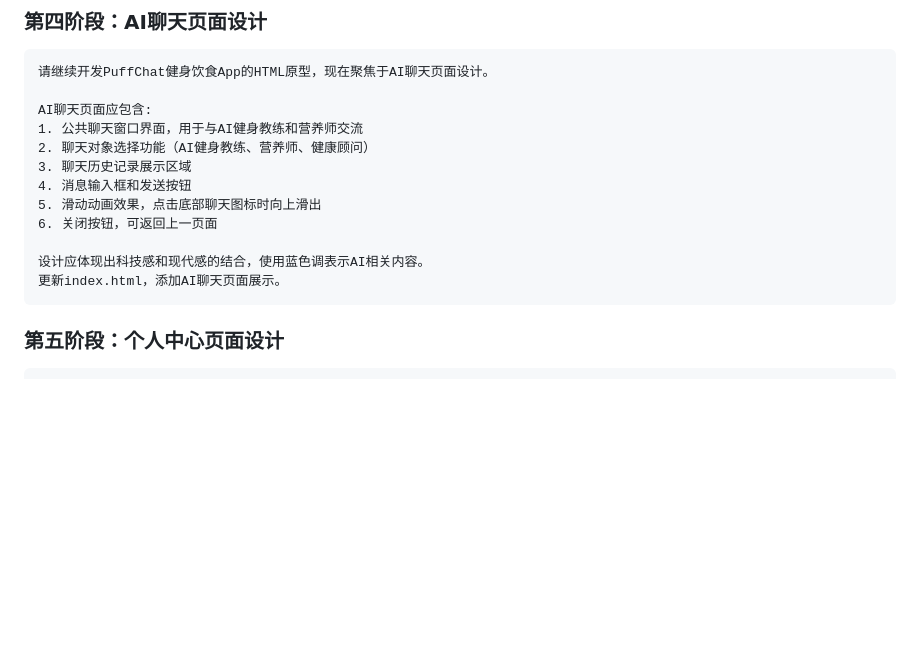
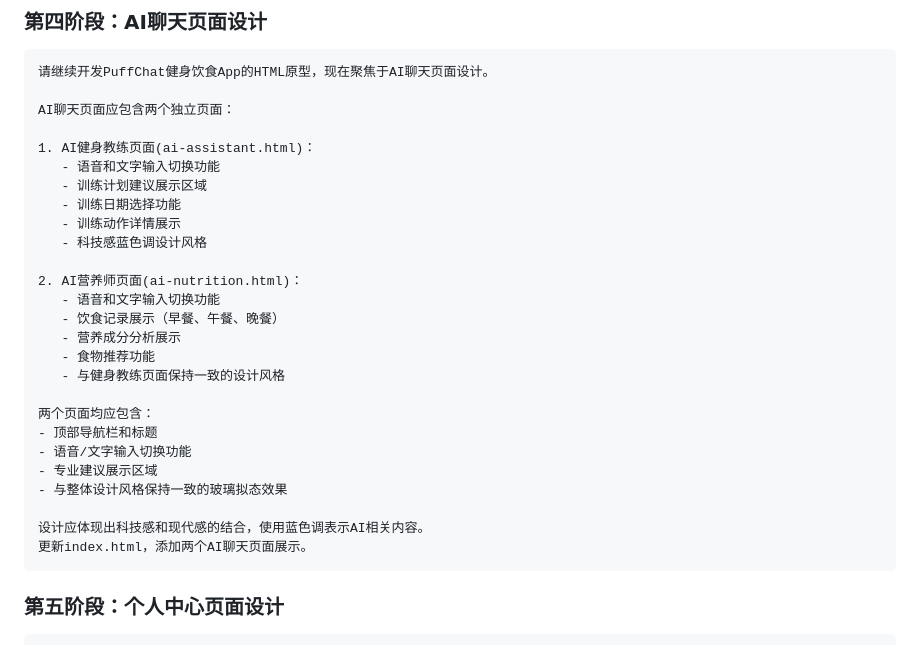
Before and after one commit to makeagreatcoup/puff_chat_v1_prototype, a Markdown page: prompts.md, the part around the change. GitHub-like rendering; blank space fills up the shorter version.

Commit message:
feat: 更新AI聊天页面设计，添加独立页面和功能
将AI聊天页面拆分为两个独立页面：AI健身教练页面和AI营养师页面，分别更新了功能和设计要求。同时，更新index.html以展示这两个新页面，并在README中反映相关更改，提升用户体验和界面一致性。

````diff
--- a/prompts.md
+++ b/prompts.md
@@ -80,16 +80,30 @@
 ```
 请继续开发PuffChat健身饮食App的HTML原型，现在聚焦于AI聊天页面设计。
 
-AI聊天页面应包含:
-1. 公共聊天窗口界面，用于与AI健身教练和营养师交流
-2. 聊天对象选择功能（AI健身教练、营养师、健康顾问）
-3. 聊天历史记录展示区域
-4. 消息输入框和发送按钮
-5. 滑动动画效果，点击底部聊天图标时向上滑出
-6. 关闭按钮，可返回上一页面
+AI聊天页面应包含两个独立页面：
+
+1. AI健身教练页面(ai-assistant.html)：
+   - 语音和文字输入切换功能
+   - 训练计划建议展示区域
+   - 训练日期选择功能
+   - 训练动作详情展示
+   - 科技感蓝色调设计风格
+
+2. AI营养师页面(ai-nutrition.html)：
+   - 语音和文字输入切换功能
+   - 饮食记录展示（早餐、午餐、晚餐）
+   - 营养成分分析展示
+   - 食物推荐功能
+   - 与健身教练页面保持一致的设计风格
+
+两个页面均应包含：
+- 顶部导航栏和标题
+- 语音/文字输入切换功能
+- 专业建议展示区域
+- 与整体设计风格保持一致的玻璃拟态效果
 
 设计应体现出科技感和现代感的结合，使用蓝色调表示AI相关内容。
-更新index.html，添加AI聊天页面展示。
+更新index.html，添加两个AI聊天页面展示。
 ```
 
 ### 第五阶段：个人中心页面设计
````
Also changed, not shown: README.md (+7 -5 lines).
